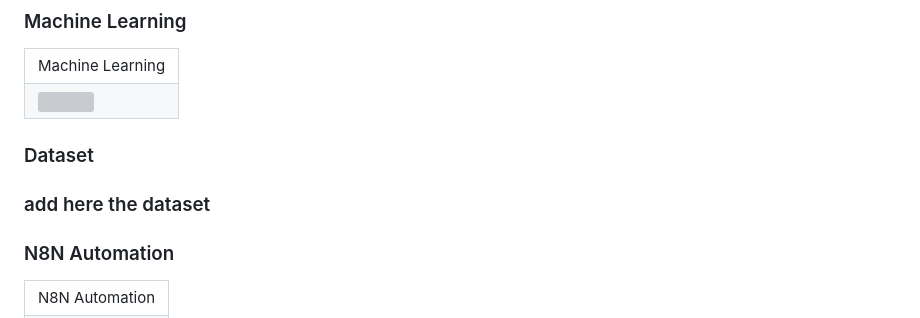
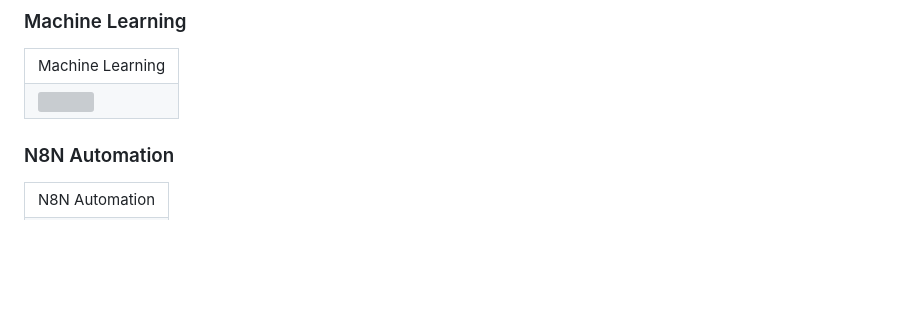
Before and after one commit to Moustafa-Haydar/cargo-smart, a Markdown page: README.md, the part around the change printed below. GitHub-like rendering; blank space fills up the shorter version; grey boxes are pictures that could not be loaded.

```diff
--- a/README.md
+++ b/README.md
@@ -174,10 +174,6 @@ CargoSmart is an AI-powered intelligent logistics platform that leverages machin
     </td>
   </tr>
 </table>
-
-### Dataset
-
-### add here the dataset
 
 ### N8N Automation
 
```
Also changed, not shown: other parts of README.md (+1 -1 lines).
